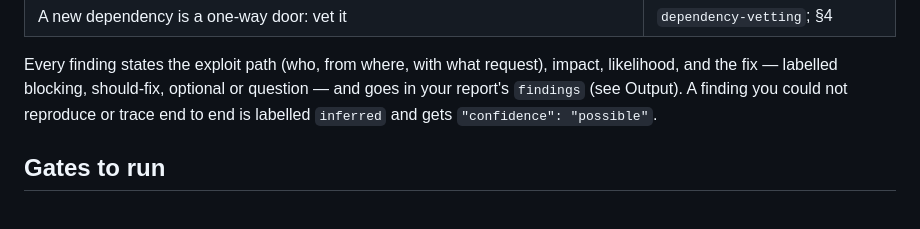
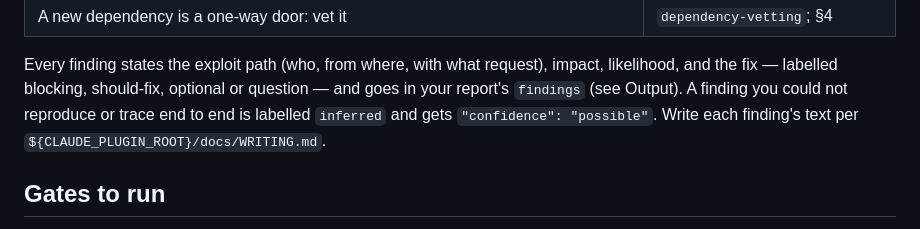
Before and after one commit to gauravprwl14/100x-engineer, a Markdown page: agents/security-reviewer.md, the part around the change. GitHub-like rendering.

Commit message:
docs(agents): security reviewer points to the writing standard for findings

```diff
--- a/agents/security-reviewer.md
+++ b/agents/security-reviewer.md
@@ -46,6 +46,7 @@ Every finding states the exploit path (who, from where, with what request), impa
 fix — labelled blocking, should-fix, optional or question — and goes in your report's `findings` (see
 Output). A finding you could not reproduce or trace end to end is labelled `inferred` and gets
 `"confidence": "possible"`.
+Write each finding's text per `${CLAUDE_PLUGIN_ROOT}/docs/WRITING.md`.
 
 ## Gates to run
 
```
